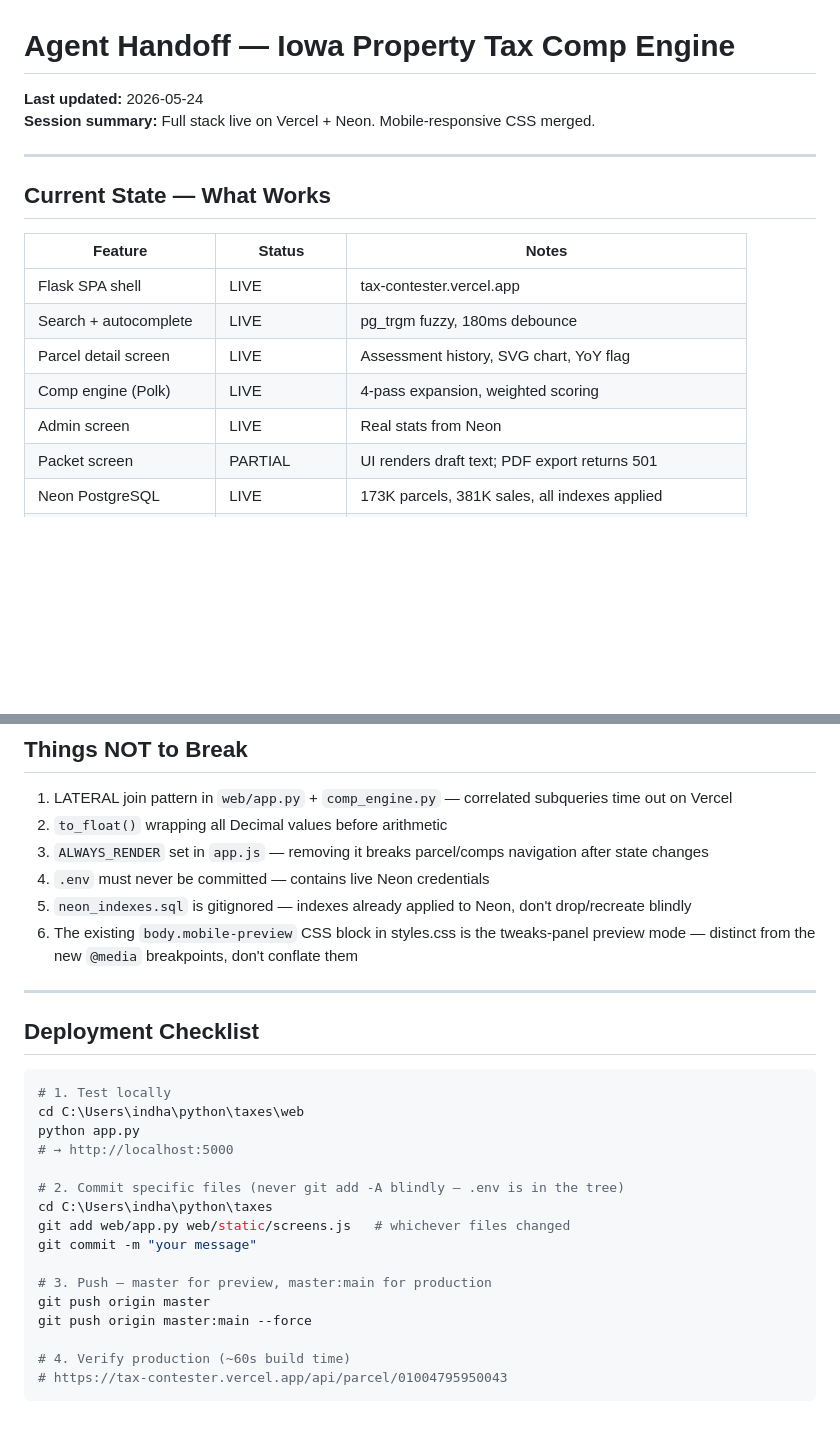
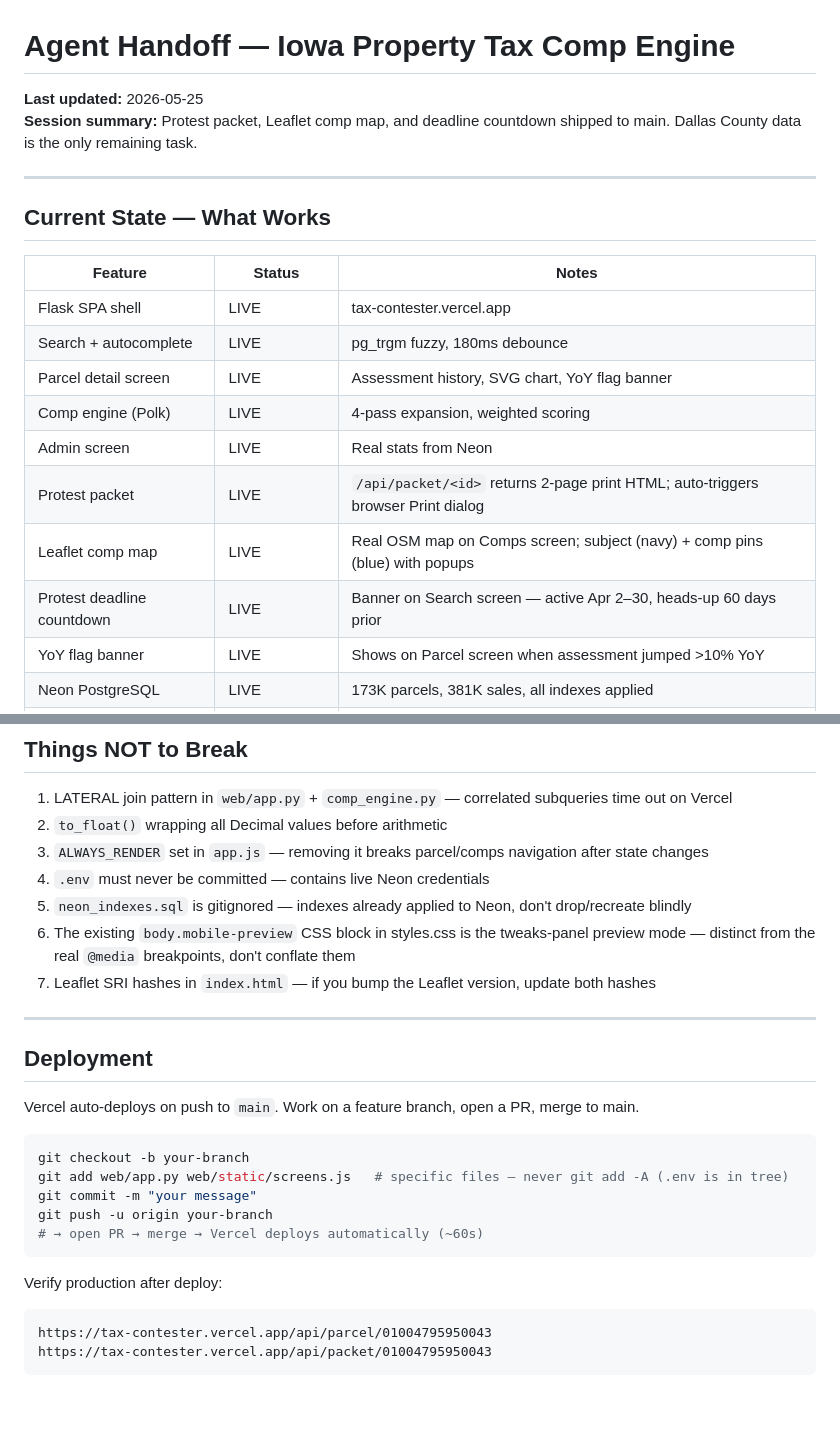
Before and after one commit to amcgrean/tax-contester, a Markdown page: HANDOFF.md, 2 parts joined by grey strips. Drawn GitHub-style; blank space fills up the shorter version.

````diff
--- a/HANDOFF.md
+++ b/HANDOFF.md
@@ -1,7 +1,7 @@
 # Agent Handoff — Iowa Property Tax Comp Engine
 
-**Last updated:** 2026-05-24
-**Session summary:** Full stack live on Vercel + Neon. Mobile-responsive CSS merged.
+**Last updated:** 2026-05-25
+**Session summary:** Protest packet, Leaflet comp map, and deadline countdown shipped to main. Dallas County data is the only remaining task.
 
 ---
 
@@ -11,10 +11,13 @@
 |---|---|---|
 | Flask SPA shell | LIVE | tax-contester.vercel.app |
 | Search + autocomplete | LIVE | pg_trgm fuzzy, 180ms debounce |
-| Parcel detail screen | LIVE | Assessment history, SVG chart, YoY flag |
+| Parcel detail screen | LIVE | Assessment history, SVG chart, YoY flag banner |
 | Comp engine (Polk) | LIVE | 4-pass expansion, weighted scoring |
 | Admin screen | LIVE | Real stats from Neon |
-| Packet screen | PARTIAL | UI renders draft text; PDF export returns 501 |
+| Protest packet | LIVE | `/api/packet/<id>` returns 2-page print HTML; auto-triggers browser Print dialog |
+| Leaflet comp map | LIVE | Real OSM map on Comps screen; subject (navy) + comp pins (blue) with popups |
+| Protest deadline countdown | LIVE | Banner on Search screen — active Apr 2–30, heads-up 60 days prior |
+| YoY flag banner | LIVE | Shows on Parcel screen when assessment jumped >10% YoY |
 | Neon PostgreSQL | LIVE | 173K parcels, 381K sales, all indexes applied |
 | Vercel production deploy | LIVE | Auto-deploys from GitHub `main` branch |
 | Mobile / responsive UI | LIVE | Tablet ≤768px + phone ≤480px breakpoints in styles.css |
@@ -203,27 +156,25 @@ Use `/api/autocomplete?q=<street>` to find more. All 173K Polk parcels searchabl
 3. `ALWAYS_RENDER` set in `app.js` — removing it breaks parcel/comps navigation after state changes
 4. `.env` must never be committed — contains live Neon credentials
 5. `neon_indexes.sql` is gitignored — indexes already applied to Neon, don't drop/recreate blindly
-6. The existing `body.mobile-preview` CSS block in styles.css is the tweaks-panel preview mode — distinct from the new `@media` breakpoints, don't conflate them
+6. The existing `body.mobile-preview` CSS block in styles.css is the tweaks-panel preview mode — distinct from the real `@media` breakpoints, don't conflate them
+7. Leaflet SRI hashes in `index.html` — if you bump the Leaflet version, update both hashes
 
 ---
 
-## Deployment Checklist
+## Deployment
 
-```powershell
-# 1. Test locally
-cd C:\Users\indha\python\taxes\web
-python app.py
-# → http://localhost:5000
+Vercel auto-deploys on push to `main`. Work on a feature branch, open a PR, merge to main.
 
-# 2. Commit specific files (never git add -A blindly — .env is in the tree)
-cd C:\Users\indha\python\taxes
-git add web/app.py web/static/screens.js   # whichever files changed
+```bash
+git checkout -b your-branch
+git add web/app.py web/static/screens.js   # specific files — never git add -A (.env is in tree)
 git commit -m "your message"
+git push -u origin your-branch
+# → open PR → merge → Vercel deploys automatically (~60s)
+```
 
-# 3. Push — master for preview, master:main for production
-git push origin master
-git push origin master:main --force
-
-# 4. Verify production (~60s build time)
-# https://tax-contester.vercel.app/api/parcel/01004795950043
+Verify production after deploy:
 ```
+https://tax-contester.vercel.app/api/parcel/01004795950043
+https://tax-contester.vercel.app/api/packet/01004795950043
+```
````
Also changed, not shown: other parts of HANDOFF.md (+55 -105 lines), AGENTS.md (+16 -4 lines).
